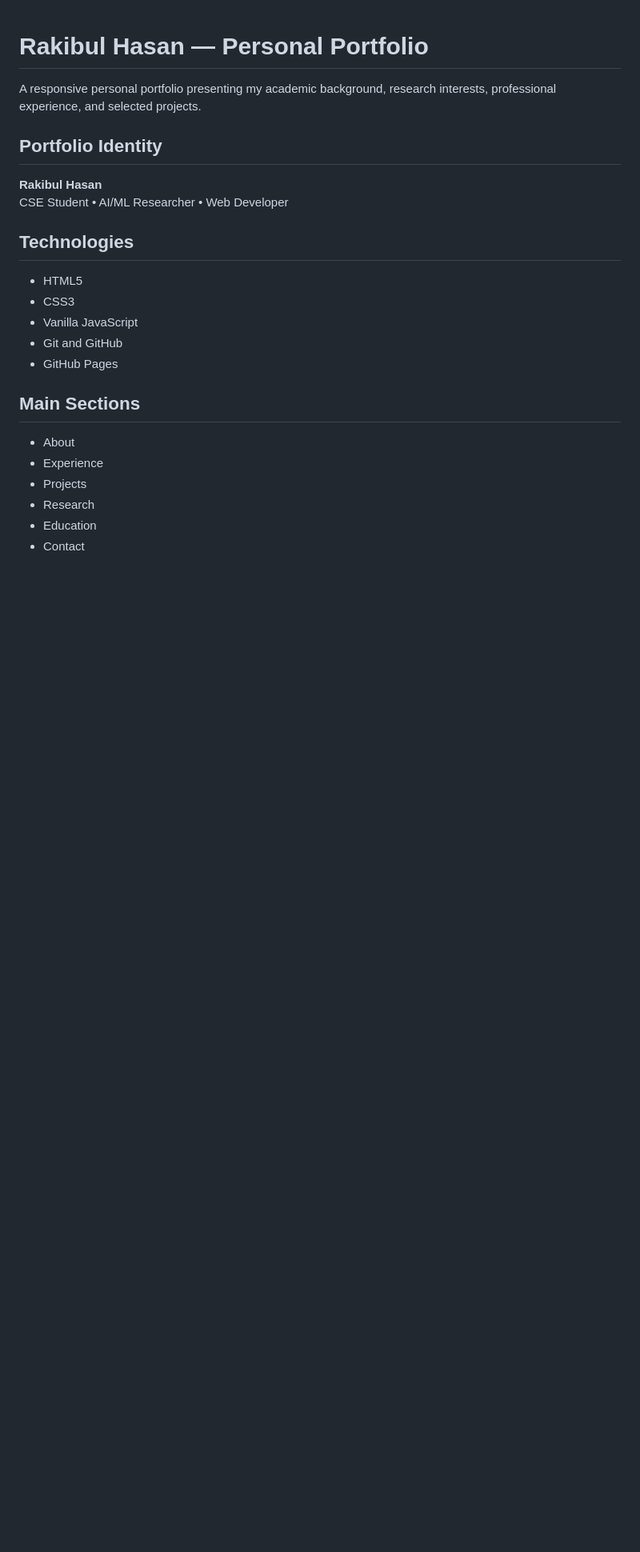
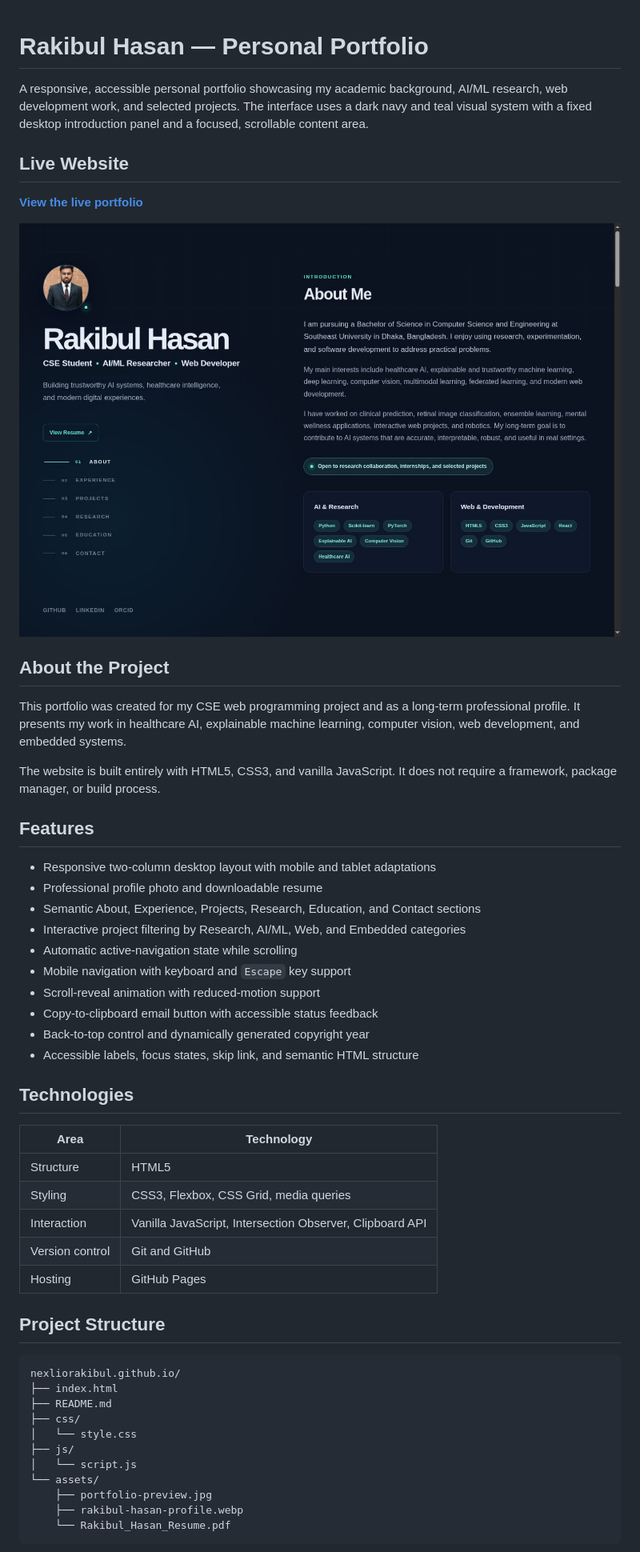
Before and after one commit to nexliorakibul/nexliorakibul.github.io, a Markdown page: README.md, the part around the change printed below. Shown: that part at 80% size. Rendered like a GitHub page; pictures changed too: assets/portfolio-preview.jpg (added); blank space fills up the shorter version.

````diff
--- a/README.md
+++ b/README.md
@@ -1,26 +1,55 @@
 # Rakibul Hasan — Personal Portfolio
 
-A responsive personal portfolio presenting my academic background, research interests, professional experience, and selected projects.
+A responsive, accessible personal portfolio showcasing my academic background, AI/ML research, web development work, and selected projects. The interface uses a dark navy and teal visual system with a fixed desktop introduction panel and a focused, scrollable content area.
 
-## Portfolio Identity
+## Live Website
 
-**Rakibul Hasan**
-CSE Student • AI/ML Researcher • Web Developer
+**[View the live portfolio](https://nexliorakibul.github.io/)**
+
+![Rakibul Hasan portfolio preview](assets/portfolio-preview.jpg)
+
+## About the Project
+
+This portfolio was created for my CSE web programming project and as a long-term professional profile. It presents my work in healthcare AI, explainable machine learning, computer vision, web development, and embedded systems.
+
+The website is built entirely with HTML5, CSS3, and vanilla JavaScript. It does not require a framework, package manager, or build process.
+
+## Features
+
+- Responsive two-column desktop layout with mobile and tablet adaptations
+- Professional profile photo and downloadable resume
+- Semantic About, Experience, Projects, Research, Education, and Contact sections
+- Interactive project filtering by Research, AI/ML, Web, and Embedded categories
+- Automatic active-navigation state while scrolling
+- Mobile navigation with keyboard and `Escape` key support
+- Scroll-reveal animation with reduced-motion support
+- Copy-to-clipboard email button with accessible status feedback
+- Back-to-top control and dynamically generated copyright year
+- Accessible labels, focus states, skip link, and semantic HTML structure
 
 ## Technologies
 
-- HTML5
-- CSS3
-- Vanilla JavaScript
-- Git and GitHub
-- GitHub Pages
+| Area | Technology |
+| --- | --- |
+| Structure | HTML5 |
+| Styling | CSS3, Flexbox, CSS Grid, media queries |
+| Interaction | Vanilla JavaScript, Intersection Observer, Clipboard API |
+| Version control | Git and GitHub |
+| Hosting | GitHub Pages |
 
-## Main Sections
+## Project Structure
 
-- About
-- Experience
-- Projects
-- Research
-- Education
-- Contact
+```text
+nexliorakibul.github.io/
+├── index.html
+├── README.md
+├── css/
+│   └── style.css
+├── js/
+│   └── script.js
+└── assets/
+    ├── portfolio-preview.jpg
+    ├── rakibul-hasan-profile.webp
+    └── Rakibul_Hasan_Resume.pdf
+```
 
````
Also changed, not shown: other parts of README.md (+52 -5 lines).
